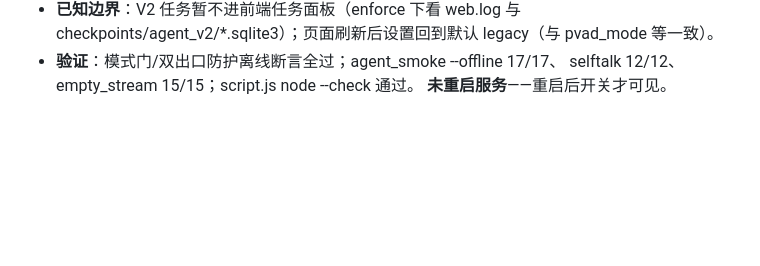
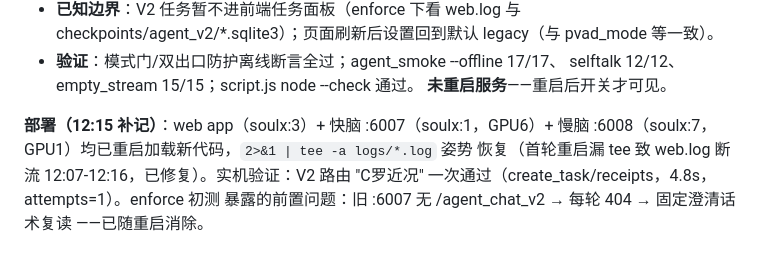
Before and after one commit to KeyaoLi10/soulx, a Markdown page: docs/修改日志.md, the part around the change. Drawn GitHub-style; blank space fills up the shorter version.

Commit message:
修改日志：三服务重启部署记录 + V2 路由实机验证通过
Co-Authored-By: Claude Code <no-reply@anthropic.com>

```diff
--- a/docs/修改日志.md
+++ b/docs/修改日志.md
@@ -3206,3 +3206,10 @@ auto_delegate 关键词门 `查|搜|帮我|算` 不认纯疑问句 + 活跃任
 - **验证**：模式门/双出口防护离线断言全过；agent_smoke --offline 17/17、
   selftalk 12/12、empty_stream 15/15；script.js node --check 通过。
   **未重启服务**——重启后开关才可见。
+
+**部署（12:15 补记）**：web app（soulx:3）+ 快脑 :6007（soulx:1，GPU6）+ 慢脑
+:6008（soulx:7，GPU1）均已重启加载新代码，`2>&1 | tee -a logs/*.log` 姿势
+恢复（首轮重启漏 tee 致 web.log 断流 12:07-12:16，已修复）。实机验证：V2 路由
+"C罗近况" 一次通过（create_task/receipts，4.8s，attempts=1）。enforce 初测
+暴露的前置问题：旧 :6007 无 /agent_chat_v2 → 每轮 404 → 固定澄清话术复读
+——已随重启消除。
```
